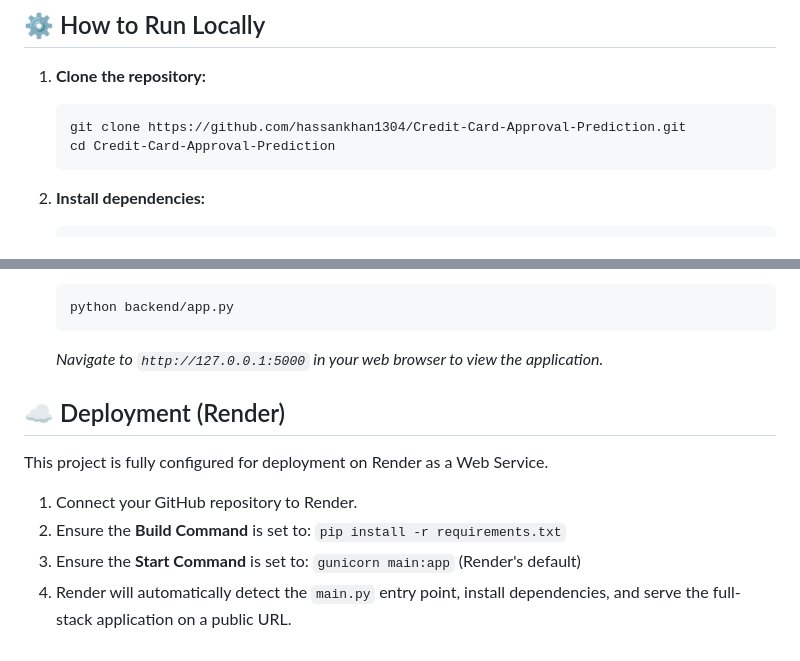
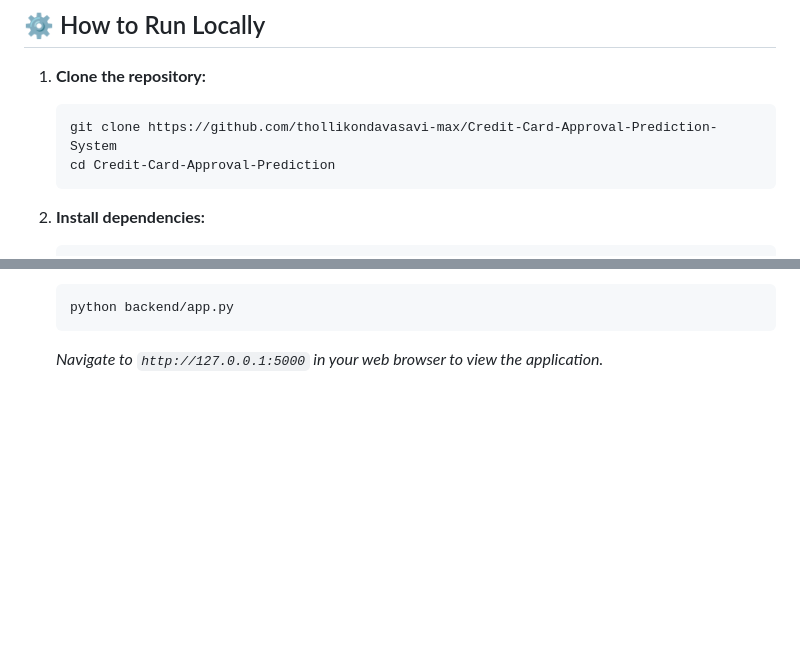
Before and after one commit to thollikondavasavi-max/Credit-Card-Approval-Prediction-System, a Markdown page: README.md, 2 parts joined by grey strips. GitHub-like rendering; blank space fills up the shorter version.

Commit message:
Update clone URL and remove deployment section
Updated repository clone URL and removed deployment instructions.

````diff
--- a/README.md
+++ b/README.md
@@ -47,7 +47,7 @@ The best-performing model has been integrated into a lightweight **Flask web app
 
 1. **Clone the repository:**
    ```bash
-   git clone https://github.com/hassankhan1304/Credit-Card-Approval-Prediction.git
+   git clone https://github.com/thollikondavasavi-max/Credit-Card-Approval-Prediction-System
    cd Credit-Card-Approval-Prediction
    ```
 
@@ -68,12 +68,3 @@ The best-performing model has been integrated into a lightweight **Flask web app
    python backend/app.py
    ```
    *Navigate to `http://127.0.0.1:5000` in your web browser to view the application.*
-
-## ☁️ Deployment (Render)
-
-This project is fully configured for deployment on Render as a Web Service.
-
-1. Connect your GitHub repository to Render.
-2. Ensure the **Build Command** is set to: `pip install -r requirements.txt`
-3. Ensure the **Start Command** is set to: `gunicorn main:app` (Render's default)
-4. Render will automatically detect the `main.py` entry point, install dependencies, and serve the full-stack application on a public URL.
````
